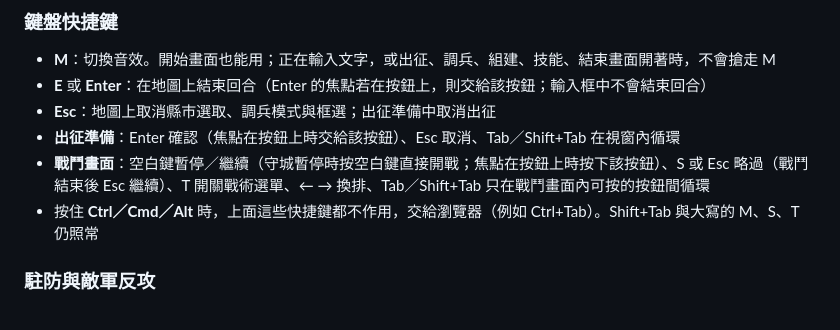
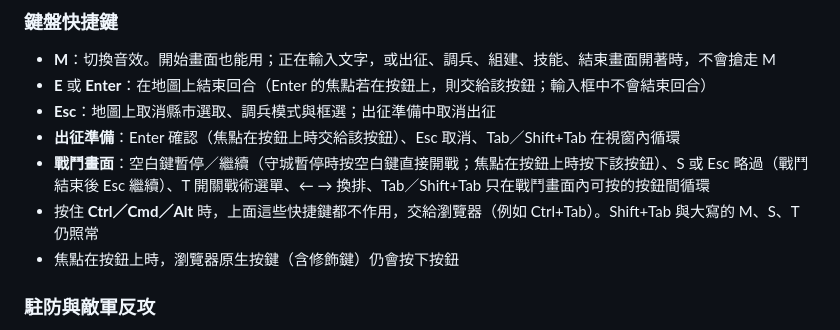
Before and after one commit to malilion/taiwan-county-wars, a Markdown page: README.md, the part around the change. Rendered like a GitHub page.

Commit message:
README 補充：焦點在按鈕上時，瀏覽器原生按鍵仍會按下按鈕

```diff
--- a/README.md
+++ b/README.md
@@ -99,6 +99,7 @@ python3 -m http.server 8123
 - **出征準備**：Enter 確認（焦點在按鈕上時交給該按鈕）、Esc 取消、Tab／Shift+Tab 在視窗內循環
 - **戰鬥畫面**：空白鍵暫停／繼續（守城暫停時按空白鍵直接開戰；焦點在按鈕上時按下該按鈕）、S 或 Esc 略過（戰鬥結束後 Esc 繼續）、T 開關戰術選單、← → 換排、Tab／Shift+Tab 只在戰鬥畫面內可按的按鈕間循環
 - 按住 **Ctrl／Cmd／Alt** 時，上面這些快捷鍵都不作用，交給瀏覽器（例如 Ctrl+Tab）。Shift+Tab 與大寫的 M、S、T 仍照常
+- 焦點在按鈕上時，瀏覽器原生按鍵（含修飾鍵）仍會按下按鈕
 
 ### 駐防與敵軍反攻
 
```
